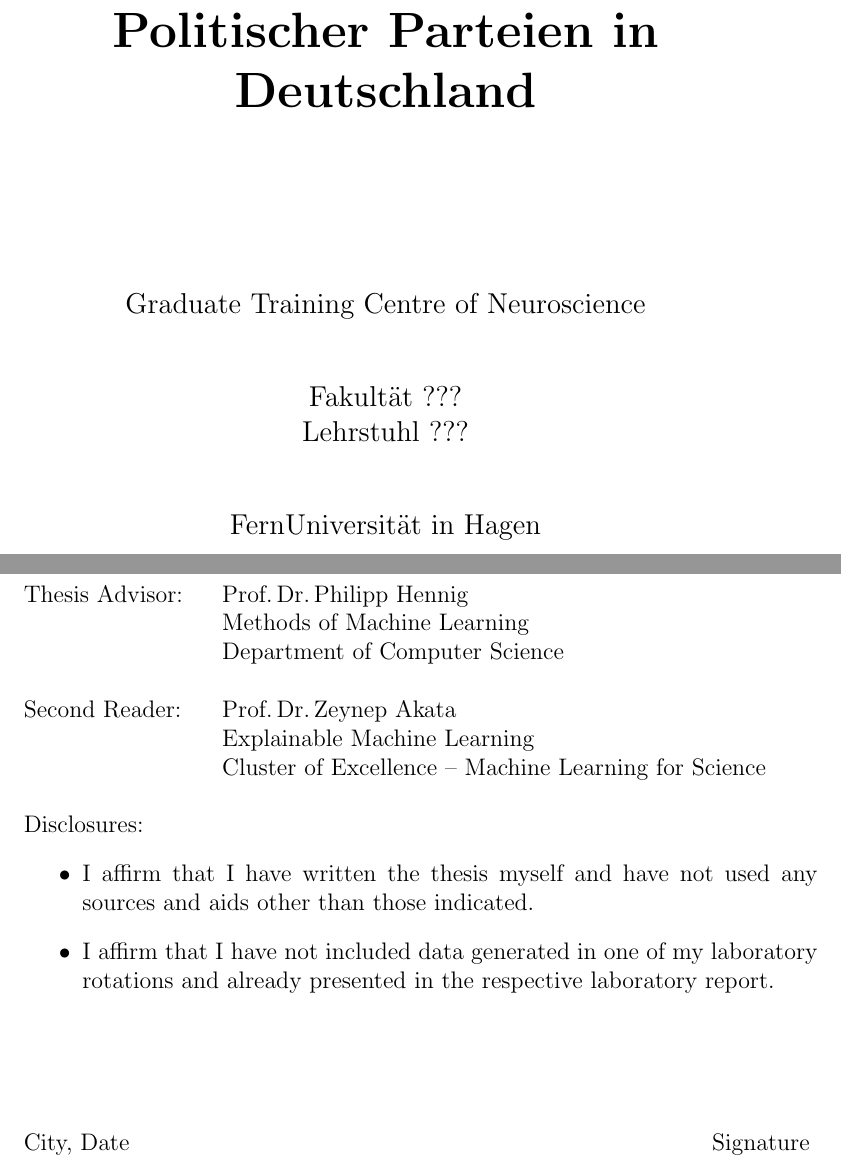
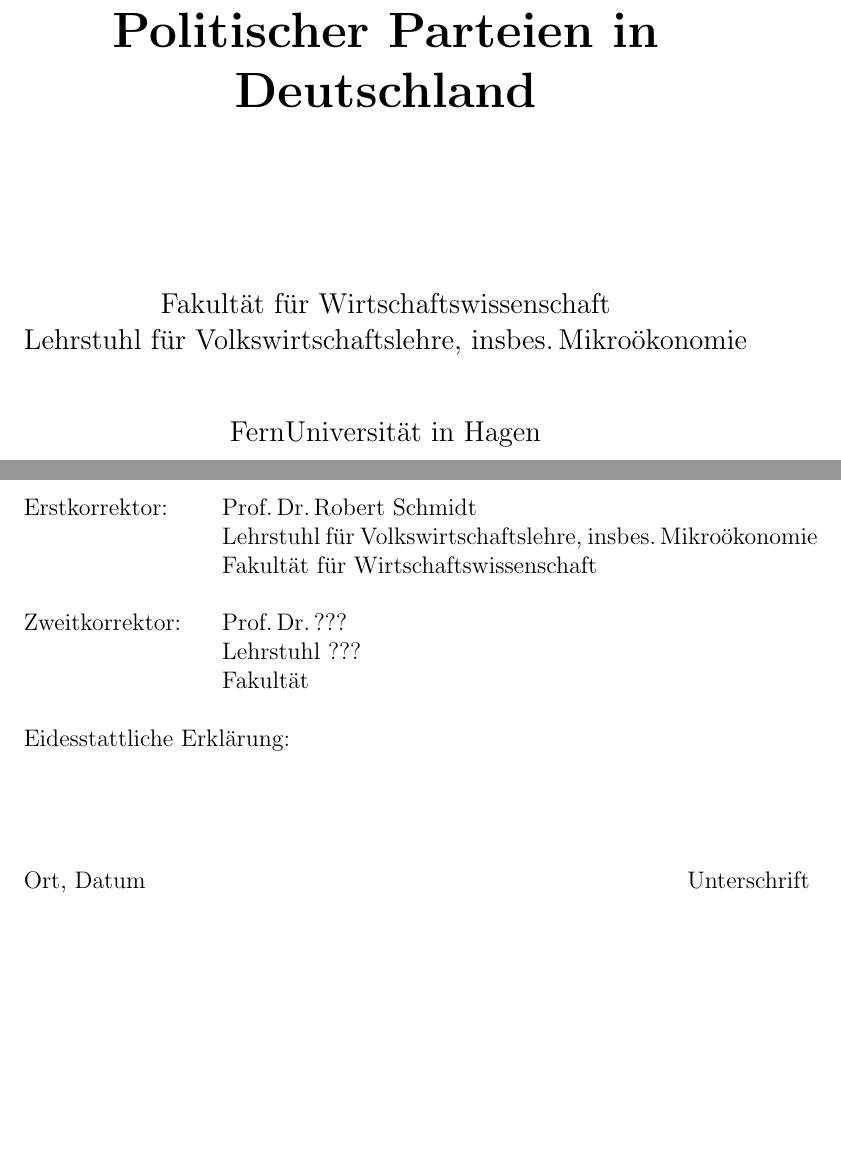
Before and after one commit to schaefertim/bachelorThesis, a LaTeX thesis (doc/thesis/paper.tex): two parts of pages 1 and 3 of 16 before the commit and two parts of pages 1 and 2 of 15 after it, joined at a grey line, cut so that both start at the same text, the shorter picture padded with empty space. Compiled offline with LaTeX, dvips and Ghostscript.

Commit message:
Template auf Deutsch

```diff
--- a/doc/thesis/paper.tex
+++ b/doc/thesis/paper.tex
@@ -15,6 +15,9 @@
 \usepackage[utf8]{inputenc}
 \usepackage[toc,page]{appendix}
 
+% meine Pakete
+\usepackage{ngerman}
+
 
 \textwidth 14cm
 \textheight 22cm
@@ -39,7 +42,8 @@
  \begin{center}
   {\huge Bachelorarbeit\\Wirtschaftswissenschaften\\[1.5cm]}
   {\huge\bf Strategische Positionierung Politischer Parteien in Deutschland\\[3cm]}
-  {\large Graduate Training Centre of Neuroscience\\[1cm]}
-  {\large Fakultät ???\\}
-  {\large Lehrstuhl ???\\[1cm]}
-  {\large FernUniversit\"at in Hagen\\[3.5cm]}
+  {\large Fakultät für Wirtschaftswissenschaft\\}
+  {\large Lehrstuhl für Volkswirtschaftslehre, insbes.\,Mikroökonomie\\[1cm]}
+  {\large FernUniversität in Hagen\\[3.5cm]}
+  {\large Tim Schäfer\\[3cm]}
+  {Hagen, \today} %TODO
@@ -56,32 +57,25 @@
 \thispagestyle{empty}
 \vspace*{\fill}
 \begin{minipage}{\textwidth}
-\parbox[t][2cm][t]{3.5cm}{Thesis Advisor:}\hfill
+\parbox[t][2cm][t]{3.5cm}{Erstkorrektor:}\hfill
 \parbox[t][2cm][t]{10.5cm}{
-	Prof.\,Dr.\,Philipp Hennig \\
-	Methods of Machine Learning\\
-	Department of Computer Science
+	Prof.\,Dr.\,Robert Schmidt \\
+	Lehrstuhl für Volkswirtschaftslehre, insbes.\,Mikroökonomie\\
+	Fakultät für Wirtschaftswissenschaft
 }
-\parbox[t][2cm][t]{3.5cm}{Second Reader:}\hfill
-\parbox[t][2cm][t]{10.5cm}{
-	Prof.\,Dr.\,Zeynep Akata\\
-	Explainable Machine Learning\\
-	Cluster of Excellence – Machine Learning for Science
+\parbox[t][2cm][t]{3.5cm}{Zweitkorrektor:}\hfill
+\parbox[t][2cm][t]{10.5cm}{ %TODO
+	Prof.\,Dr.\,???\\
+	Lehrstuhl ???\\
+	Fakultät
 }
 
-Disclosures:
-\begin{itemize}
-\item
-I affirm that I have written the thesis myself and have not used any sources and aids other than those indicated.
+Eidesstattliche Erklärung:
+%TODO
 
-\item
-I affirm that I have not included data generated in one of my laboratory rotations and
-already presented in the respective laboratory report.
-
-\end{itemize}
 \vskip 2cm
 
-City, Date	\hfill Signature \hfill
+Ort, Datum	\hfill Unterschrift \hfill
 \end{minipage}
 \newpage
 
```
Also changed, not shown: doc/thesis/MM.tex (+1 -1 lines), doc/thesis/discussion.tex (+1 -2 lines), doc/thesis/intro.tex (+1 -1 lines), doc/thesis/results.tex (+2 -3 lines), doc/thesis/paper.tex (9 more changed lines).
